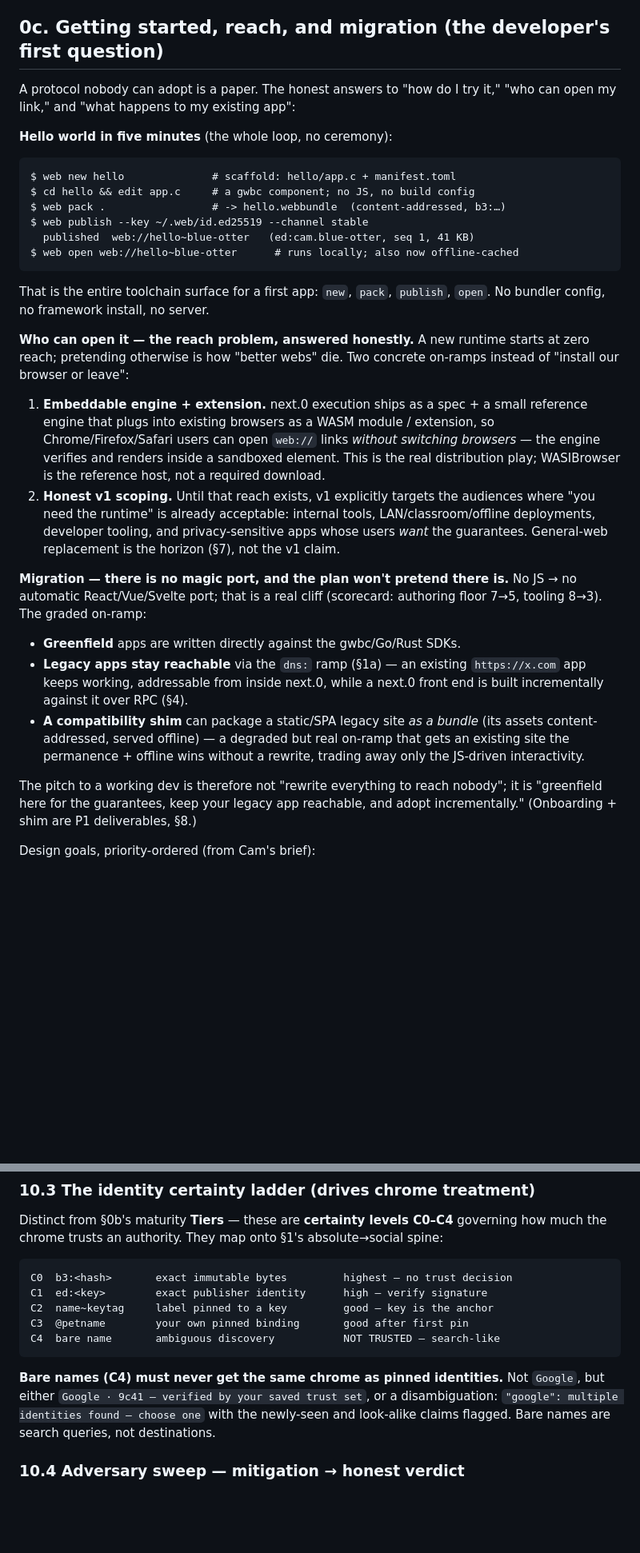
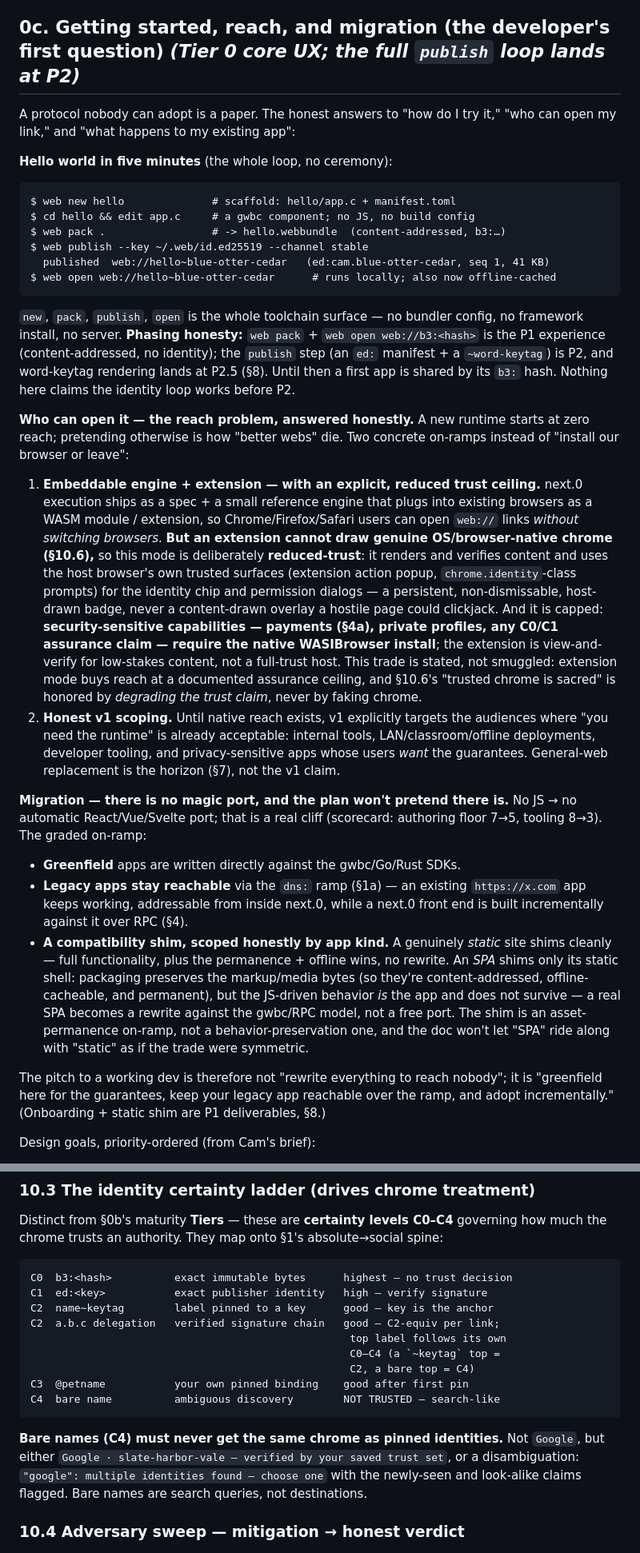
Before and after one commit to monstercameron/WASIBrowser, a Markdown page: plan-webnext.md, 2 parts joined by grey strips. Shown at 80% size. Drawn GitHub-style; blank space fills up the shorter version.

````diff
--- a/plan-webnext.md
+++ b/plan-webnext.md
@@ -69,7 +69,7 @@ end-to-end in §9's three flows.)
    services, petnames. *This plan, P3+ — designed now so early choices can't
    foreclose it, landed later.*
 
-## 0c. Getting started, reach, and migration (the developer's first question)
+## 0c. Getting started, reach, and migration (the developer's first question)  *(Tier 0 core UX; the full `publish` loop lands at P2)*
 
 A protocol nobody can adopt is a paper. The honest answers to "how do I try
 it," "who can open my link," and "what happens to my existing app":
@@ -81,24 +81,38 @@ $ web new hello              # scaffold: hello/app.c + manifest.toml
 $ cd hello && edit app.c     # a gwbc component; no JS, no build config
 $ web pack .                 # -> hello.webbundle  (content-addressed, b3:…)
 $ web publish --key ~/.web/id.ed25519 --channel stable
-  published  web://hello~blue-otter   (ed:cam.blue-otter, seq 1, 41 KB)
-$ web open web://hello~blue-otter      # runs locally; also now offline-cached
+  published  web://hello~blue-otter-cedar   (ed:cam.blue-otter-cedar, seq 1, 41 KB)
+$ web open web://hello~blue-otter-cedar      # runs locally; also now offline-cached
 ```
 
-That is the entire toolchain surface for a first app: `new`, `pack`,
-`publish`, `open`. No bundler config, no framework install, no server.
+`new`, `pack`, `publish`, `open` is the whole toolchain surface — no bundler
+config, no framework install, no server. **Phasing honesty:** `web pack` +
+`web open web://b3:<hash>` is the P1 experience (content-addressed, no
+identity); the `publish` step (an `ed:` manifest + a `~word-keytag`) is P2,
+and word-keytag rendering lands at P2.5 (§8). Until then a first app is shared
+by its `b3:` hash. Nothing here claims the identity loop works before P2.
 
 **Who can open it — the reach problem, answered honestly.** A new runtime
 starts at zero reach; pretending otherwise is how "better webs" die. Two
 concrete on-ramps instead of "install our browser or leave":
 
-1. **Embeddable engine + extension.** next.0 execution ships as a spec + a
-   small reference engine that plugs into existing browsers as a WASM
-   module / extension, so Chrome/Firefox/Safari users can open `web://` links
-   *without switching browsers* — the engine verifies and renders inside a
-   sandboxed element. This is the real distribution play; WASIBrowser is the
-   reference host, not a required download.
-2. **Honest v1 scoping.** Until that reach exists, v1 explicitly targets the
+1. **Embeddable engine + extension — with an explicit, reduced trust
+   ceiling.** next.0 execution ships as a spec + a small reference engine that
+   plugs into existing browsers as a WASM module / extension, so
+   Chrome/Firefox/Safari users can open `web://` links *without switching
+   browsers*. **But an extension cannot draw genuine OS/browser-native chrome
+   (§10.6),** so this mode is deliberately **reduced-trust**: it renders and
+   verifies content and uses the host browser's own trusted surfaces
+   (extension action popup, `chrome.identity`-class prompts) for the identity
+   chip and permission dialogs — a persistent, non-dismissable, host-drawn
+   badge, never a content-drawn overlay a hostile page could clickjack. And
+   it is capped: **security-sensitive capabilities — payments (§4a), private
+   profiles, any C0/C1 assurance claim — require the native WASIBrowser
+   install**; the extension is view-and-verify for low-stakes content, not a
+   full-trust host. This trade is stated, not smuggled: extension mode buys
+   reach at a documented assurance ceiling, and §10.6's "trusted chrome is
+   sacred" is honored by *degrading the trust claim*, never by faking chrome.
+2. **Honest v1 scoping.** Until native reach exists, v1 explicitly targets the
    audiences where "you need the runtime" is already acceptable: internal
    tools, LAN/classroom/offline deployments, developer tooling, and
    privacy-sensitive apps whose users *want* the guarantees. General-web
@@ -112,15 +126,20 @@ authoring floor 7→5, tooling 8→3). The graded on-ramp:
 - **Legacy apps stay reachable** via the `dns:` ramp (§1a) — an existing
   `https://x.com` app keeps working, addressable from inside next.0, while a
   next.0 front end is built incrementally against it over RPC (§4).
-- **A compatibility shim** can package a static/SPA legacy site *as a bundle*
-  (its assets content-addressed, served offline) — a degraded but real
-  on-ramp that gets an existing site the permanence + offline wins without a
-  rewrite, trading away only the JS-driven interactivity.
+- **A compatibility shim, scoped honestly by app kind.** A genuinely *static*
+  site shims cleanly — full functionality, plus the permanence + offline wins,
+  no rewrite. An *SPA* shims only its static shell: packaging preserves the
+  markup/media bytes (so they're content-addressed, offline-cacheable, and
+  permanent), but the JS-driven behavior *is* the app and does not survive —
+  a real SPA becomes a rewrite against the gwbc/RPC model, not a free port.
+  The shim is an asset-permanence on-ramp, not a behavior-preservation one,
+  and the doc won't let "SPA" ride along with "static" as if the trade were
+  symmetric.
 
 The pitch to a working dev is therefore not "rewrite everything to reach
 nobody"; it is "greenfield here for the guarantees, keep your legacy app
-reachable, and adopt incrementally." (Onboarding + shim are P1 deliverables,
-§8.)
+reachable over the ramp, and adopt incrementally." (Onboarding + static shim
+are P1 deliverables, §8.)
 
 Design goals, priority-ordered (from Cam's brief):
 1. **High reliability / bus-proofing** — no single operator, resolver, or
@@ -1198,15 +1249,19 @@ C0–C4** governing how much the chrome trusts an authority. They map onto §1's
 absolute→social spine:
 
 ```
-C0  b3:<hash>       exact immutable bytes         highest — no trust decision
-C1  ed:<key>        exact publisher identity      high — verify signature
-C2  name~keytag     label pinned to a key         good — key is the anchor
-C3  @petname        your own pinned binding       good after first pin
-C4  bare name       ambiguous discovery           NOT TRUSTED — search-like
+C0  b3:<hash>          exact immutable bytes      highest — no trust decision
+C1  ed:<key>           exact publisher identity   high — verify signature
+C2  name~keytag        label pinned to a key      good — key is the anchor
+C2  a.b.c delegation   verified signature chain   good — C2-equiv per link;
+                                                   top label follows its own
+                                                   C0–C4 (a `~keytag` top =
+                                                   C2, a bare top = C4)
+C3  @petname           your own pinned binding    good after first pin
+C4  bare name          ambiguous discovery        NOT TRUSTED — search-like
 ```
 
 **Bare names (C4) must never get the same chrome as pinned identities.** Not
-`Google`, but either `Google · 9c41 — verified by your saved trust set`, or a
+`Google`, but either `Google · slate-harbor-vale — verified by your saved trust set`, or a
 disambiguation: `"google": multiple identities found — choose one` with the
 newly-seen and look-alike claims flagged. Bare names are search queries, not
 destinations.
````
Also changed, not shown: other parts of plan-webnext.md (+107 -71 lines).
